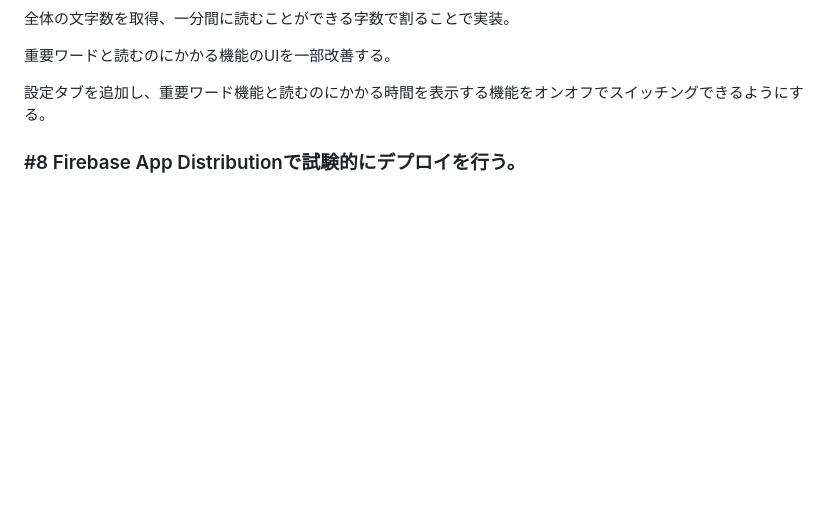
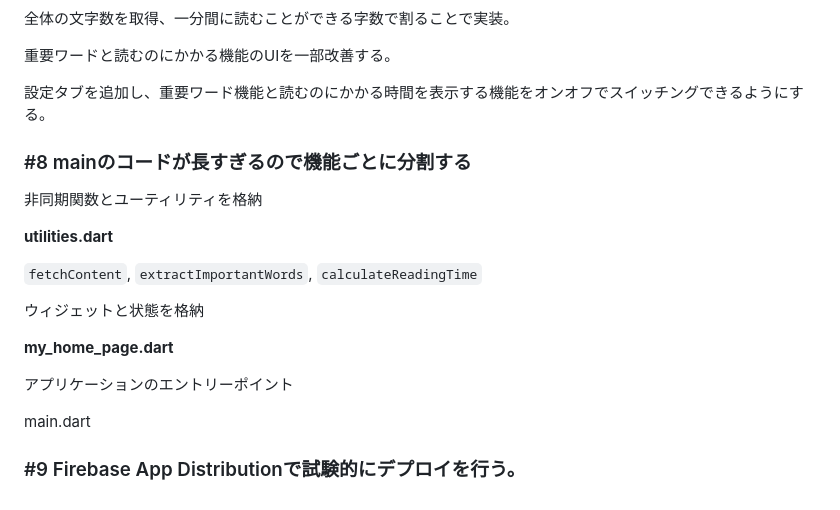
Before and after one commit to Kento210/DevListen, a Markdown page: README.md, the part around one of its changes. Drawn GitHub-style; blank space fills up the shorter version.

```diff
--- a/README.md
+++ b/README.md
@@ -91,4 +91,20 @@ URLを参照してWebViewをリセットするボタンも実装する。
 
 設定タブを追加し、重要ワード機能と読むのにかかる時間を表示する機能をオンオフでスイッチングできるようにする。
 
-### #8 Firebase App Distributionで試験的にデプロイを行う。
+### #8 mainのコードが長すぎるので機能ごとに分割する
+
+非同期関数とユーティリティを格納
+
+**utilities.dart**
+
+`fetchContent`, `extractImportantWords`, `calculateReadingTime`
+
+ウィジェットと状態を格納
+
+**my_home_page.dart**
+
+アプリケーションのエントリーポイント
+
+main.dart
+
+### #9 Firebase App Distributionで試験的にデプロイを行う。
```
Also changed, not shown: other parts of README.md (+1 -1 lines).
